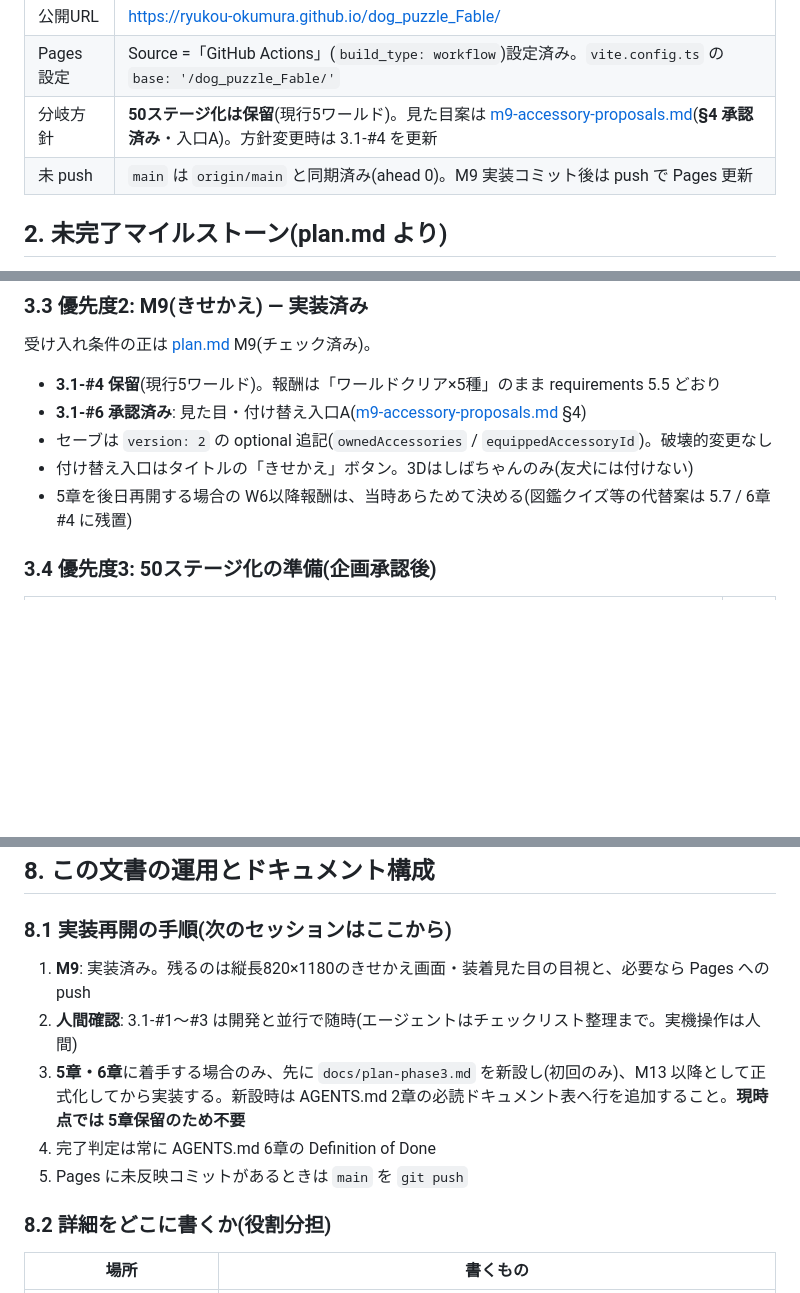
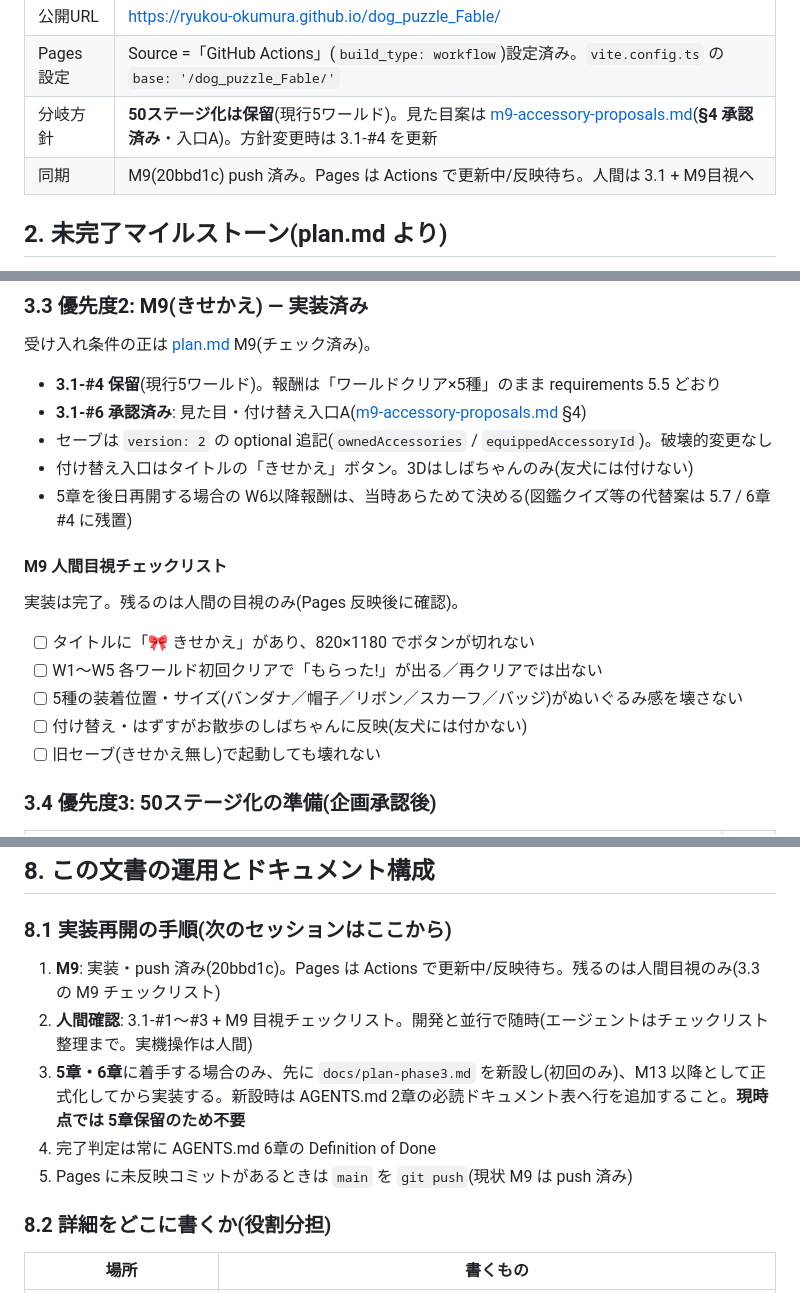
Before and after one commit to RYUKOU-OKUMURA/dog_puzzle_Fable, a Markdown page: docs/roadmap.md, 3 parts joined by grey strips. Drawn GitHub-style; blank space fills up the shorter version.

Commit message:
docs: M9 push後のroadmapを更新し目視チェックリストを整理する
Co-authored-by: Cursor <cursoragent@cursor.com>

```diff
--- a/docs/roadmap.md
+++ b/docs/roadmap.md
@@ -18,7 +18,7 @@
 | 公開URL    | <https://ryukou-okumura.github.io/dog_puzzle_Fable/>                                                         |
 | Pages 設定 | Source =「GitHub Actions」(`build_type: workflow`)設定済み。`vite.config.ts` の `base: '/dog_puzzle_Fable/'` |
 | 分岐方針   | **50ステージ化は保留**(現行5ワールド)。見た目案は [m9-accessory-proposals.md](./m9-accessory-proposals.md)(**§4 承認済み**・入口A)。方針変更時は 3.1-#4 を更新 |
-| 未 push    | `main` は `origin/main` と同期済み(ahead 0)。M9 実装コミット後は push で Pages 更新 |
+| 同期       | M9(20bbd1c) push 済み。Pages は Actions で更新中/反映待ち。人間は 3.1 + M9目視へ |
 
 ## 2. 未完了マイルストーン(plan.md より)
 
@@ -82,6 +82,16 @@ DevTools 等で 820×1180。全20ステージについて:
 - セーブは `version: 2` の optional 追記(`ownedAccessories` / `equippedAccessoryId`)。破壊的変更なし
 - 付け替え入口はタイトルの「きせかえ」ボタン。3Dはしばちゃんのみ(友犬には付けない)
 - 5章を後日再開する場合の W6以降報酬は、当時あらためて決める(図鑑クイズ等の代替案は 5.7 / 6章#4 に残置)
+
+#### M9 人間目視チェックリスト
+
+実装は完了。残るのは人間の目視のみ(Pages 反映後に確認)。
+
+- [ ] タイトルに「🎀 きせかえ」があり、820×1180 でボタンが切れない
+- [ ] W1〜W5 各ワールド初回クリアで「もらった!」が出る／再クリアでは出ない
+- [ ] 5種の装着位置・サイズ(バンダナ／帽子／リボン／スカーフ／バッジ)がぬいぐるみ感を壊さない
+- [ ] 付け替え・はずすがお散歩のしばちゃんに反映(友犬には付かない)
+- [ ] 旧セーブ(きせかえ無し)で起動しても壊れない
 
 ### 3.4 優先度3: 50ステージ化の準備(企画承認後)
 
@@ -267,11 +277,11 @@ W1〜W5(既存) → W6 ドイツ・オーストリア → W7 イタリア → W8
 
 ### 8.1 実装再開の手順(次のセッションはここから)
 
-1. **M9**: 実装済み。残るのは縦長820×1180のきせかえ画面・装着見た目の目視と、必要なら Pages への push
-2. **人間確認**: 3.1-#1〜#3 は開発と並行で随時(エージェントはチェックリスト整理まで。実機操作は人間)
+1. **M9**: 実装・push 済み(20bbd1c)。Pages は Actions で更新中/反映待ち。残るのは人間目視のみ(3.3 の M9 チェックリスト)
+2. **人間確認**: 3.1-#1〜#3 + M9 目視チェックリスト。開発と並行で随時(エージェントはチェックリスト整理まで。実機操作は人間)
 3. **5章・6章**に着手する場合のみ、先に `docs/plan-phase3.md` を新設し(初回のみ)、M13 以降として正式化してから実装する。新設時は AGENTS.md 2章の必読ドキュメント表へ行を追加すること。**現時点では 5章保留のため不要**
 4. 完了判定は常に AGENTS.md 6章の Definition of Done
-5. Pages に未反映コミットがあるときは `main` を `git push`
+5. Pages に未反映コミットがあるときは `main` を `git push`(現状 M9 は push 済み)
 
 ### 8.2 詳細をどこに書くか(役割分担)
 
```
Also changed, not shown: other parts of docs/roadmap.md (+1 -1 lines).
